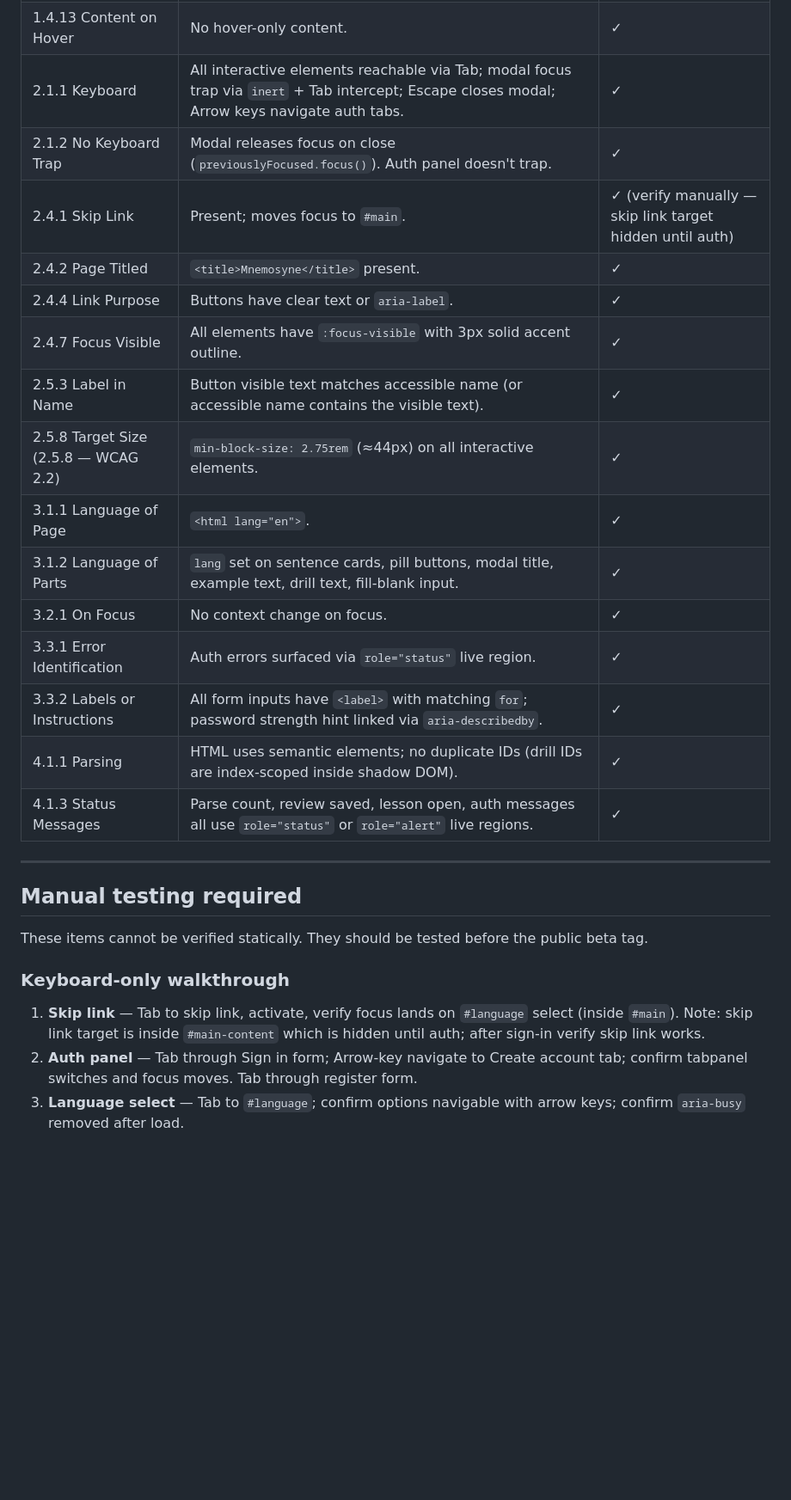
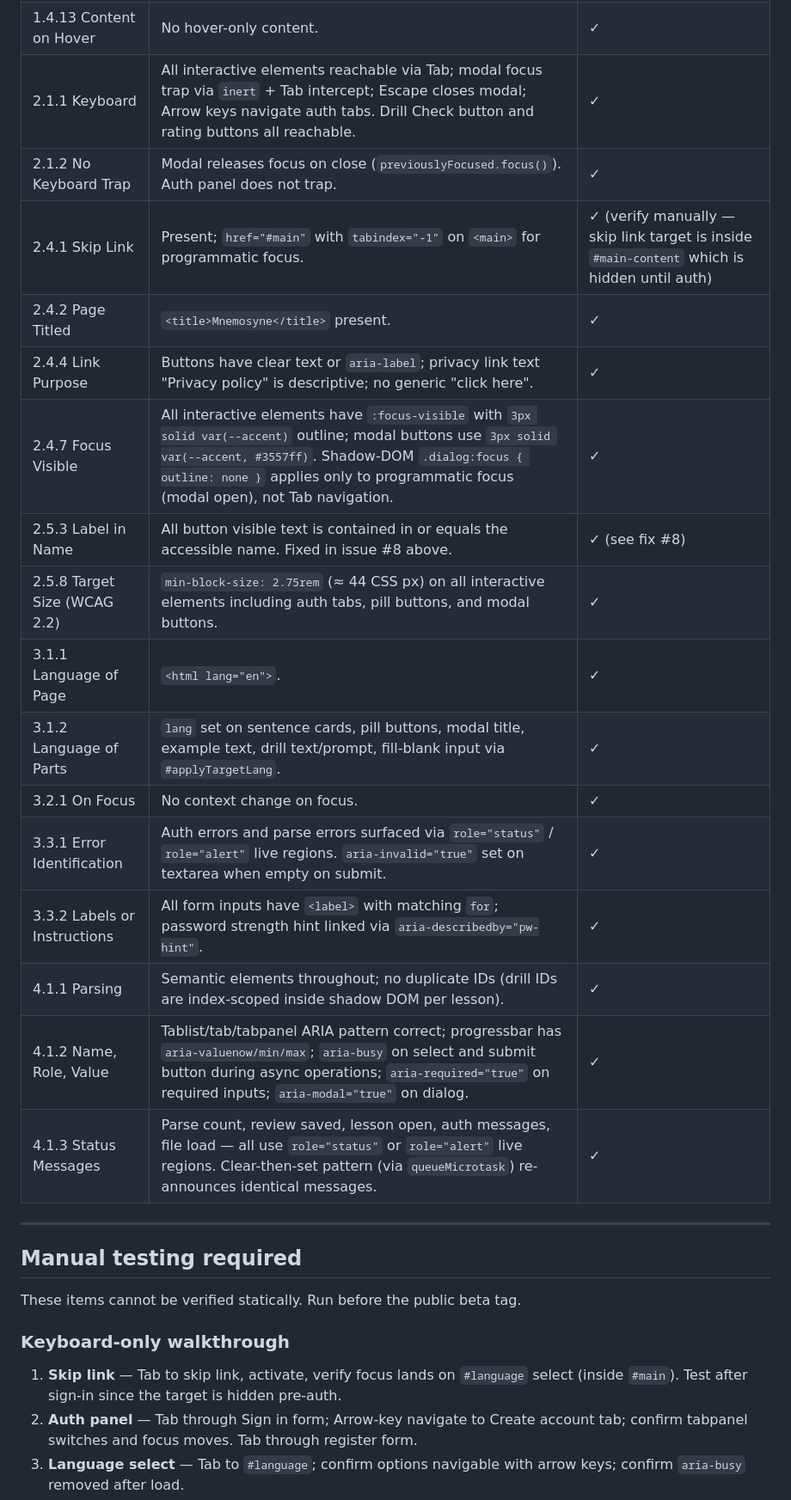
Before and after one commit to its-not-rocket-science/mnemosyne, a Markdown page: WCAG_AUDIT.md, the part around one of its changes. Shown at 86% size. Drawn GitHub-style; blank space fills up the shorter version.

```diff
--- a/WCAG_AUDIT.md
+++ b/WCAG_AUDIT.md
@@ -29,29 +38,30 @@
 | 1.4.13 Content on Hover | No hover-only content. | ✓ |
-| 2.1.1 Keyboard | All interactive elements reachable via Tab; modal focus trap via `inert` + Tab intercept; Escape closes modal; Arrow keys navigate auth tabs. | ✓ |
-| 2.1.2 No Keyboard Trap | Modal releases focus on close (`previouslyFocused.focus()`). Auth panel doesn't trap. | ✓ |
-| 2.4.1 Skip Link | Present; moves focus to `#main`. | ✓ (verify manually — skip link target hidden until auth) |
+| 2.1.1 Keyboard | All interactive elements reachable via Tab; modal focus trap via `inert` + Tab intercept; Escape closes modal; Arrow keys navigate auth tabs. Drill Check button and rating buttons all reachable. | ✓ |
+| 2.1.2 No Keyboard Trap | Modal releases focus on close (`previouslyFocused.focus()`). Auth panel does not trap. | ✓ |
+| 2.4.1 Skip Link | Present; `href="#main"` with `tabindex="-1"` on `<main>` for programmatic focus. | ✓ (verify manually — skip link target is inside `#main-content` which is hidden until auth) |
 | 2.4.2 Page Titled | `<title>Mnemosyne</title>` present. | ✓ |
-| 2.4.4 Link Purpose | Buttons have clear text or `aria-label`. | ✓ |
-| 2.4.7 Focus Visible | All elements have `:focus-visible` with 3px solid accent outline. | ✓ |
-| 2.5.3 Label in Name | Button visible text matches accessible name (or accessible name contains the visible text). | ✓ |
-| 2.5.8 Target Size (2.5.8 — WCAG 2.2) | `min-block-size: 2.75rem` (≈44px) on all interactive elements. | ✓ |
+| 2.4.4 Link Purpose | Buttons have clear text or `aria-label`; privacy link text "Privacy policy" is descriptive; no generic "click here". | ✓ |
+| 2.4.7 Focus Visible | All interactive elements have `:focus-visible` with `3px solid var(--accent)` outline; modal buttons use `3px solid var(--accent, #3557ff)`. Shadow-DOM `.dialog:focus { outline: none }` applies only to programmatic focus (modal open), not Tab navigation. | ✓ |
+| 2.5.3 Label in Name | All button visible text is contained in or equals the accessible name. Fixed in issue #8 above. | ✓ (see fix #8) |
+| 2.5.8 Target Size (WCAG 2.2) | `min-block-size: 2.75rem` (≈ 44 CSS px) on all interactive elements including auth tabs, pill buttons, and modal buttons. | ✓ |
 | 3.1.1 Language of Page | `<html lang="en">`. | ✓ |
-| 3.1.2 Language of Parts | `lang` set on sentence cards, pill buttons, modal title, example text, drill text, fill-blank input. | ✓ |
+| 3.1.2 Language of Parts | `lang` set on sentence cards, pill buttons, modal title, example text, drill text/prompt, fill-blank input via `#applyTargetLang`. | ✓ |
 | 3.2.1 On Focus | No context change on focus. | ✓ |
-| 3.3.1 Error Identification | Auth errors surfaced via `role="status"` live region. | ✓ |
-| 3.3.2 Labels or Instructions | All form inputs have `<label>` with matching `for`; password strength hint linked via `aria-describedby`. | ✓ |
-| 4.1.1 Parsing | HTML uses semantic elements; no duplicate IDs (drill IDs are index-scoped inside shadow DOM). | ✓ |
-| 4.1.3 Status Messages | Parse count, review saved, lesson open, auth messages all use `role="status"` or `role="alert"` live regions. | ✓ |
+| 3.3.1 Error Identification | Auth errors and parse errors surfaced via `role="status"` / `role="alert"` live regions. `aria-invalid="true"` set on textarea when empty on submit. | ✓ |
+| 3.3.2 Labels or Instructions | All form inputs have `<label>` with matching `for`; password strength hint linked via `aria-describedby="pw-hint"`. | ✓ |
+| 4.1.1 Parsing | Semantic elements throughout; no duplicate IDs (drill IDs are index-scoped inside shadow DOM per lesson). | ✓ |
+| 4.1.2 Name, Role, Value | Tablist/tab/tabpanel ARIA pattern correct; progressbar has `aria-valuenow/min/max`; `aria-busy` on select and submit button during async operations; `aria-required="true"` on required inputs; `aria-modal="true"` on dialog. | ✓ |
+| 4.1.3 Status Messages | Parse count, review saved, lesson open, auth messages, file load — all use `role="status"` or `role="alert"` live regions. Clear-then-set pattern (via `queueMicrotask`) re-announces identical messages. | ✓ |
 
 ---
 
 ## Manual testing required
 
-These items cannot be verified statically. They should be tested before the public beta tag.
+These items cannot be verified statically. Run before the public beta tag.
 
 ### Keyboard-only walkthrough
 
-1. **Skip link** — Tab to skip link, activate, verify focus lands on `#language` select (inside `#main`). Note: skip link target is inside `#main-content` which is hidden until auth; after sign-in verify skip link works.
+1. **Skip link** — Tab to skip link, activate, verify focus lands on `#language` select (inside `#main`). Test after sign-in since the target is hidden pre-auth.
 2. **Auth panel** — Tab through Sign in form; Arrow-key navigate to Create account tab; confirm tabpanel switches and focus moves. Tab through register form.
 3. **Language select** — Tab to `#language`; confirm options navigable with arrow keys; confirm `aria-busy` removed after load.
 4. **Parse form** — Tab through all fields; activate "Load .txt file" label; activate "Fetch" button; submit parse form.
```
Also changed, not shown: other parts of WCAG_AUDIT.md (+46 -31 lines), BETA_GAP_REPORT.md (+9 -4 lines), ROADMAP.md (+1 -1 lines).
